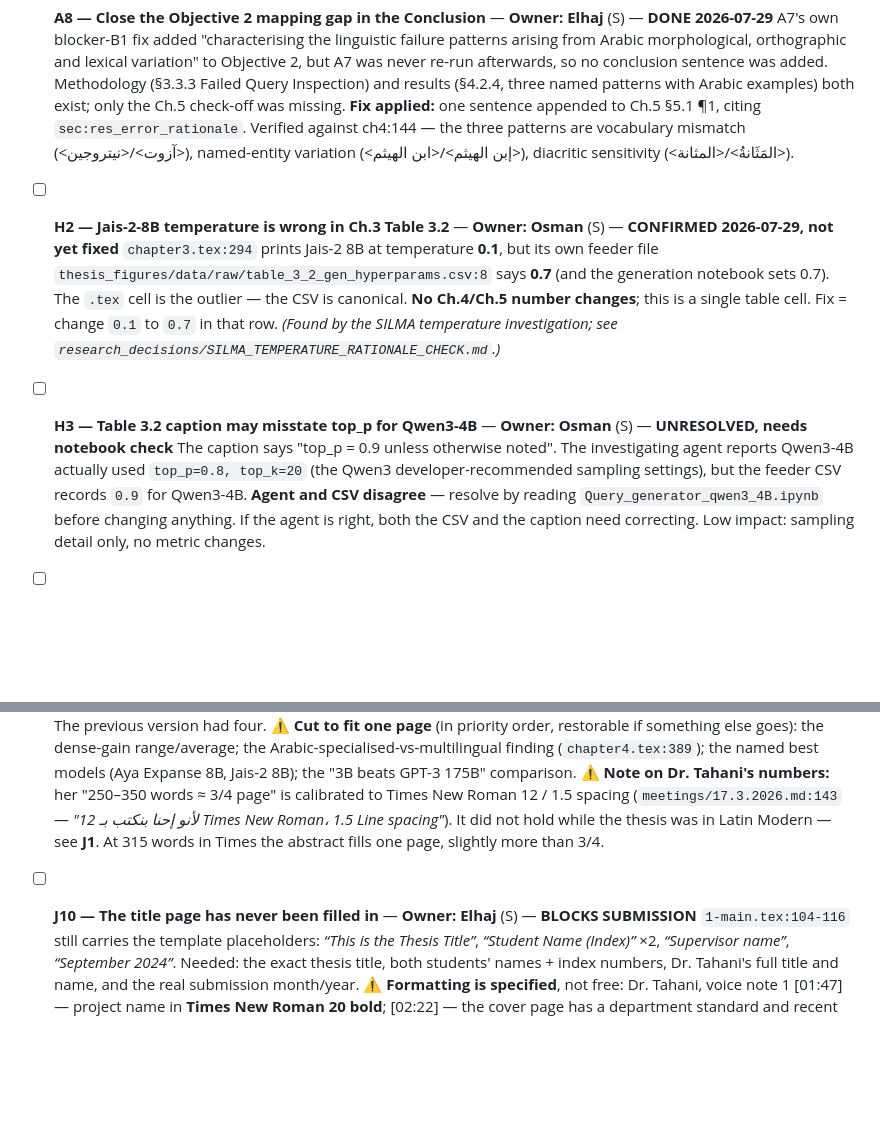
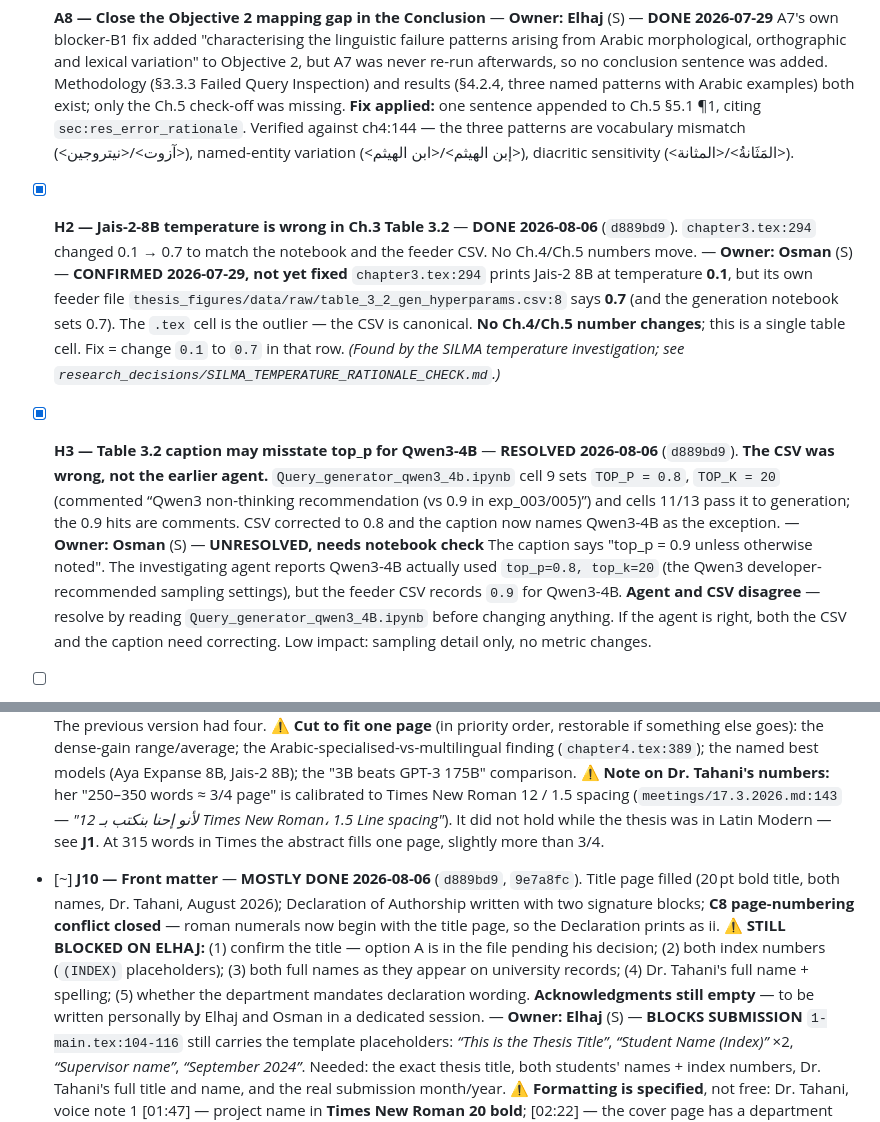
Before and after one commit to Osmanoor/graduation, a Markdown page: research_decisions/THESIS_FINAL_SUBMISSION_TASKS.md, 2 parts joined by grey strips. Drawn GitHub-style; blank space fills up the shorter version.

Commit message:
tasks: close H2 and H3; mark J10 mostly done
H2 applied. H3 resolved - the CSV was the wrong source, not the earlier
agent; the Qwen3-4B notebook confirms top_p=0.8, top_k=20.

J10: title page and Declaration written, C8 numbering conflict closed.
Still blocked on Elhaj for the title decision, index numbers, full
names, the supervisor's full name, and whether the department mandates
declaration wording. Acknowledgments deliberately left for a dedicated
session.

```diff
--- a/research_decisions/THESIS_FINAL_SUBMISSION_TASKS.md
+++ b/research_decisions/THESIS_FINAL_SUBMISSION_TASKS.md
@@ -71,10 +71,10 @@ Still figure-gated from the old list: **4.16** (dead labels) + **5.C.5** (Ch.4 t
 - [x] **A8 — Close the Objective 2 mapping gap in the Conclusion** — **Owner: Elhaj** (S) — **DONE 2026-07-29**
   A7's own blocker-B1 fix added "characterising the linguistic failure patterns arising from Arabic morphological, orthographic and lexical variation" to Objective 2, but A7 was never re-run afterwards, so no conclusion sentence was added. Methodology (§3.3.3 Failed Query Inspection) and results (§4.2.4, three named patterns with Arabic examples) both exist; only the Ch.5 check-off was missing. **Fix applied:** one sentence appended to Ch.5 §5.1 ¶1, citing `sec:res_error_rationale`. Verified against ch4:144 — the three patterns are vocabulary mismatch (\<آزوت>/\<نيتروجين>), named-entity variation (\<إبن الهيثم>/\<ابن الهيثم>), diacritic sensitivity (\<المَثَانةُ>/\<المثانة>).
 
-- [ ] **H2 — Jais-2-8B temperature is wrong in Ch.3 Table 3.2** — **Owner: Osman** (S) — **CONFIRMED 2026-07-29, not yet fixed**
+- [x] **H2 — Jais-2-8B temperature is wrong in Ch.3 Table 3.2** — **DONE 2026-08-06** (`d889bd9`). `chapter3.tex:294` changed 0.1 → 0.7 to match the notebook and the feeder CSV. No Ch.4/Ch.5 numbers move. — **Owner: Osman** (S) — **CONFIRMED 2026-07-29, not yet fixed**
   `chapter3.tex:294` prints Jais-2 8B at temperature **0.1**, but its own feeder file `thesis_figures/data/raw/table_3_2_gen_hyperparams.csv:8` says **0.7** (and the generation notebook sets 0.7). The `.tex` cell is the outlier — the CSV is canonical. **No Ch.4/Ch.5 number changes**; this is a single table cell. Fix = change `0.1` to `0.7` in that row. *(Found by the SILMA temperature investigation; see `research_decisions/SILMA_TEMPERATURE_RATIONALE_CHECK.md`.)*
 
-- [ ] **H3 — Table 3.2 caption may misstate top_p for Qwen3-4B** — **Owner: Osman** (S) — **UNRESOLVED, needs notebook check**
+- [x] **H3 — Table 3.2 caption may misstate top_p for Qwen3-4B** — **RESOLVED 2026-08-06** (`d889bd9`). **The CSV was wrong, not the earlier agent.** `Query_generator_qwen3_4b.ipynb` cell 9 sets `TOP_P = 0.8`, `TOP_K = 20` (commented “Qwen3 non-thinking recommendation (vs 0.9 in exp_003/005)”) and cells 11/13 pass it to generation; the 0.9 hits are comments. CSV corrected to 0.8 and the caption now names Qwen3-4B as the exception. — **Owner: Osman** (S) — **UNRESOLVED, needs notebook check**
   The caption says "top_p = 0.9 unless otherwise noted". The investigating agent reports Qwen3-4B actually used `top_p=0.8, top_k=20` (the Qwen3 developer-recommended sampling settings), but the feeder CSV records `0.9` for Qwen3-4B. **Agent and CSV disagree** — resolve by reading `Query_generator_qwen3_4B.ipynb` before changing anything. If the agent is right, both the CSV and the caption need correcting. Low impact: sampling detail only, no metric changes.
 
 - [ ] **H1 — SILMA temperature mix-up in the repetition sweep** — **Owner: Osman** (S) — **HANDED TO OSMAN 2026-07-29 by Elhaj**
@@ -170,7 +170,7 @@ esizebox`. Verified in the rendered PDF, not the log. ⚠️ Cite keys were **no
   ⚠️ **Cut to fit one page** (in priority order, restorable if something else goes): the dense-gain range/average; the Arabic-specialised-vs-multilingual finding (`chapter4.tex:389`); the named best models (Aya Expanse 8B, Jais-2 8B); the "3B beats GPT-3 175B" comparison.
   ⚠️ **Note on Dr. Tahani's numbers:** her "250–350 words ≈ 3/4 page" is calibrated to Times New Roman 12 / 1.5 spacing (`meetings/17.3.2026.md:143` — *"لأنو إحنا بنكتب بـ 12 Times New Roman، 1.5 Line spacing"*). It did not hold while the thesis was in Latin Modern — see **J1**. At 315 words in Times the abstract fills one page, slightly more than 3/4.
 
-- [ ] **J10 — The title page has never been filled in** — **Owner: Elhaj** (S) — **BLOCKS SUBMISSION**
+- [~] **J10 — Front matter** — **MOSTLY DONE 2026-08-06** (`d889bd9`, `9e7a8fc`). Title page filled (20 pt bold title, both names, Dr. Tahani, August 2026); Declaration of Authorship written with two signature blocks; **C8 page-numbering conflict closed** — roman numerals now begin with the title page, so the Declaration prints as ii. ⚠️ **STILL BLOCKED ON ELHAJ:** (1) confirm the title — option A is in the file pending his decision; (2) both index numbers (`(INDEX)` placeholders); (3) both full names as they appear on university records; (4) Dr. Tahani's full name + spelling; (5) whether the department mandates declaration wording. **Acknowledgments still empty** — to be written personally by Elhaj and Osman in a dedicated session. — **Owner: Elhaj** (S) — **BLOCKS SUBMISSION**
   `1-main.tex:104-116` still carries the template placeholders: *“This is the Thesis Title”*, *“Student Name (Index)”* ×2, *“Supervisor name”*, *“September 2024”*.
   Needed: the exact thesis title, both students' names + index numbers, Dr. Tahani's full title and name, and the real submission month/year.
   ⚠️ **Formatting is specified**, not free: Dr. Tahani, voice note 1 [01:47] — project name in **Times New Roman 20 bold**; [02:22] — the cover page has a department standard and recent years place the university logo at the top. `2026-07_supervisor_voice_notes_transcripts.md`. Current title uses `\Large` (≈17.3 pt), not 20 pt.
```
